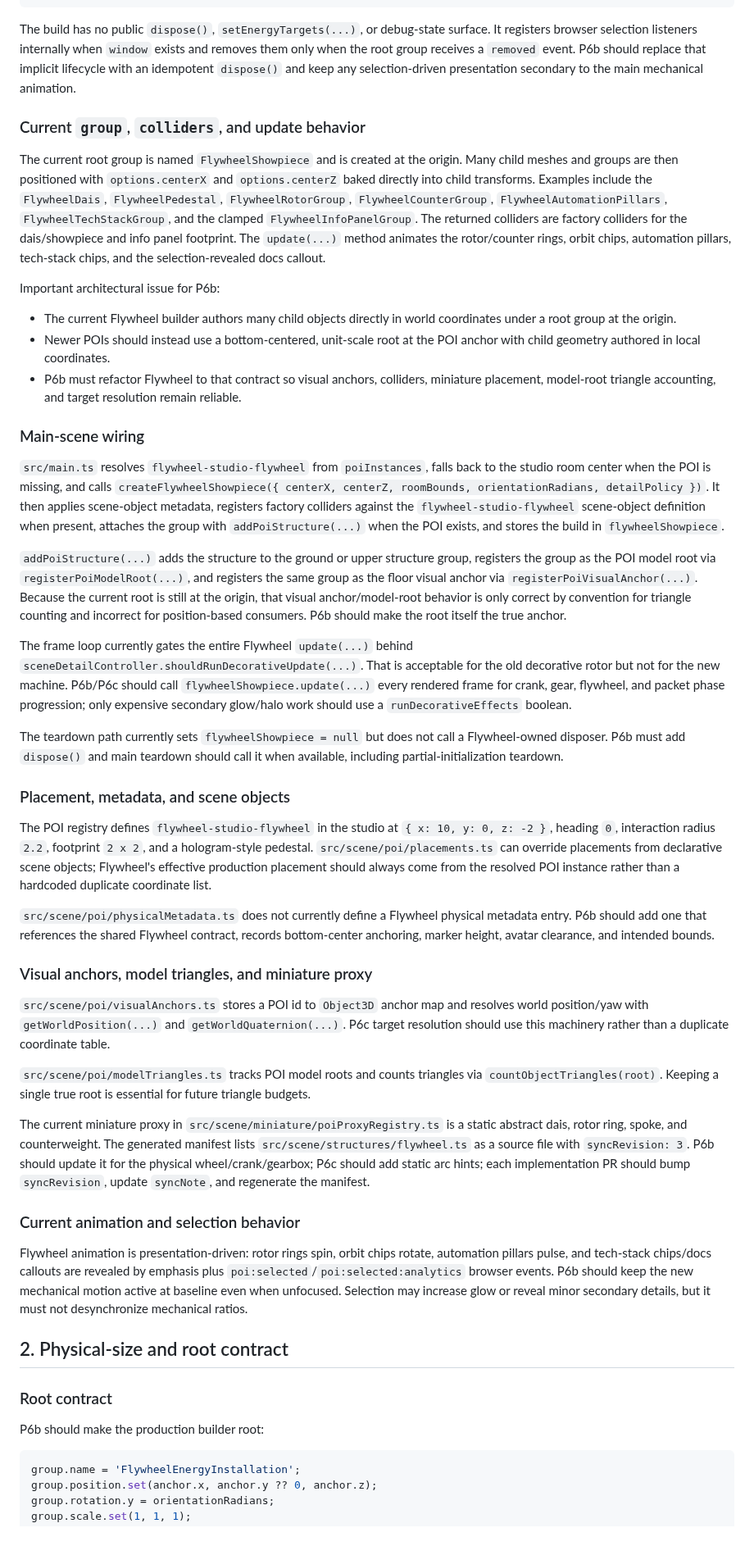
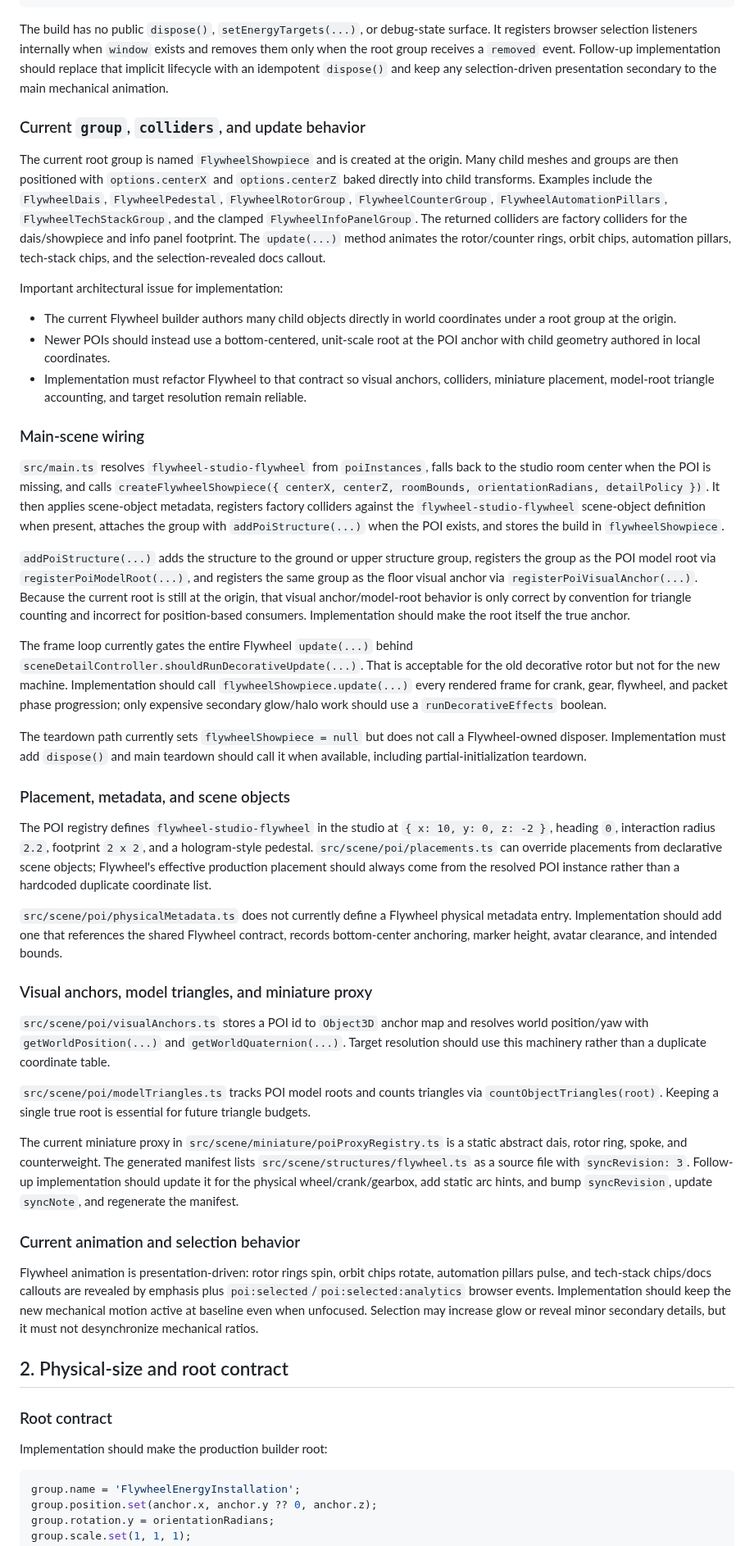
Before and after one commit to futuroptimist/danielsmith.io, a Markdown page: docs/architecture/flywheel-energy-transfer.md, the part around one of its changes. Shown at 82% size. GitHub-like rendering.

````diff
--- a/docs/architecture/flywheel-energy-transfer.md
+++ b/docs/architecture/flywheel-energy-transfer.md
@@ -31,8 +32,9 @@ interface FlywheelShowpieceBuild {
 
 The build has no public `dispose()`, `setEnergyTargets(...)`, or debug-state
 surface. It registers browser selection listeners internally when `window` exists
-and removes them only when the root group receives a `removed` event. P6b should
-replace that implicit lifecycle with an idempotent `dispose()` and keep any
+and removes them only when the root group receives a `removed` event. Follow-up
+implementation should replace that implicit lifecycle with an idempotent
+`dispose()` and keep any
 selection-driven presentation secondary to the main mechanical animation.
 
 ### Current `group`, `colliders`, and update behavior
@@ -47,14 +49,14 @@ dais/showpiece and info panel footprint. The `update(...)` method animates the
 rotor/counter rings, orbit chips, automation pillars, tech-stack chips, and the
 selection-revealed docs callout.
 
-Important architectural issue for P6b:
+Important architectural issue for implementation:
 
 - The current Flywheel builder authors many child objects directly in world
   coordinates under a root group at the origin.
 - Newer POIs should instead use a bottom-centered, unit-scale root at the POI
   anchor with child geometry authored in local coordinates.
-- P6b must refactor Flywheel to that contract so visual anchors, colliders,
-  miniature placement, model-root triangle accounting, and target resolution
+- Implementation must refactor Flywheel to that contract so visual anchors,
+  colliders, miniature placement, model-root triangle accounting, and target resolution
   remain reliable.
 
 ### Main-scene wiring
@@ -72,18 +74,18 @@ registers the group as the POI model root via `registerPoiModelRoot(...)`, and
 registers the same group as the floor visual anchor via
 `registerPoiVisualAnchor(...)`. Because the current root is still at the origin,
 that visual anchor/model-root behavior is only correct by convention for triangle
-counting and incorrect for position-based consumers. P6b should make the root
+counting and incorrect for position-based consumers. Implementation should make the root
 itself the true anchor.
 
 The frame loop currently gates the entire Flywheel `update(...)` behind
 `sceneDetailController.shouldRunDecorativeUpdate(...)`. That is acceptable for the
-old decorative rotor but not for the new machine. P6b/P6c should call
+old decorative rotor but not for the new machine. Implementation should call
 `flywheelShowpiece.update(...)` every rendered frame for crank, gear, flywheel,
 and packet phase progression; only expensive secondary glow/halo work should use
 a `runDecorativeEffects` boolean.
 
 The teardown path currently sets `flywheelShowpiece = null` but does not call a
-Flywheel-owned disposer. P6b must add `dispose()` and main teardown should call it
+Flywheel-owned disposer. Implementation must add `dispose()` and main teardown should call it
 when available, including partial-initialization teardown.
 
 ### Placement, metadata, and scene objects
@@ -96,7 +98,7 @@ placement should always come from the resolved POI instance rather than a
 hardcoded duplicate coordinate list.
 
 `src/scene/poi/physicalMetadata.ts` does not currently define a Flywheel physical
-metadata entry. P6b should add one that references the shared Flywheel contract,
+metadata entry. Implementation should add one that references the shared Flywheel contract,
 records bottom-center anchoring, marker height, avatar clearance, and intended
 bounds.
 
@@ -104,7 +106,7 @@ bounds.
 
 `src/scene/poi/visualAnchors.ts` stores a POI id to `Object3D` anchor map and
 resolves world position/yaw with `getWorldPosition(...)` and
-`getWorldQuaternion(...)`. P6c target resolution should use this machinery rather
+`getWorldQuaternion(...)`. Target resolution should use this machinery rather
 than a duplicate coordinate table.
 
 `src/scene/poi/modelTriangles.ts` tracks POI model roots and counts triangles via
@@ -114,16 +116,17 @@ triangle budgets.
 The current miniature proxy in `src/scene/miniature/poiProxyRegistry.ts` is a
 static abstract dais, rotor ring, spoke, and counterweight. The generated
 manifest lists `src/scene/structures/flywheel.ts` as a source file with
-`syncRevision: 3`. P6b should update it for the physical wheel/crank/gearbox;
-P6c should add static arc hints; each implementation PR should bump
+`syncRevision: 3`. Follow-up implementation should update it for the physical
+wheel/crank/gearbox, add static arc hints, and bump
 `syncRevision`, update `syncNote`, and regenerate the manifest.
 
 ### Current animation and selection behavior
 
 Flywheel animation is presentation-driven: rotor rings spin, orbit chips rotate,
 automation pillars pulse, and tech-stack chips/docs callouts are revealed by
-emphasis plus `poi:selected`/`poi:selected:analytics` browser events. P6b should
-keep the new mechanical motion active at baseline even when unfocused. Selection
+emphasis plus `poi:selected`/`poi:selected:analytics` browser events.
+Implementation should keep the new mechanical motion active at baseline even when
+unfocused. Selection
 may increase glow or reveal minor secondary details, but it must not desynchronize
 mechanical ratios.
 
@@ -131,7 +134,7 @@ mechanical ratios.
 
 ### Root contract
 
-P6b should make the production builder root:
+Implementation should make the production builder root:
 
 ```ts
 group.name = 'FlywheelEnergyInstallation';
````
Also changed, not shown: other parts of docs/architecture/flywheel-energy-transfer.md (+15 -14 lines).
